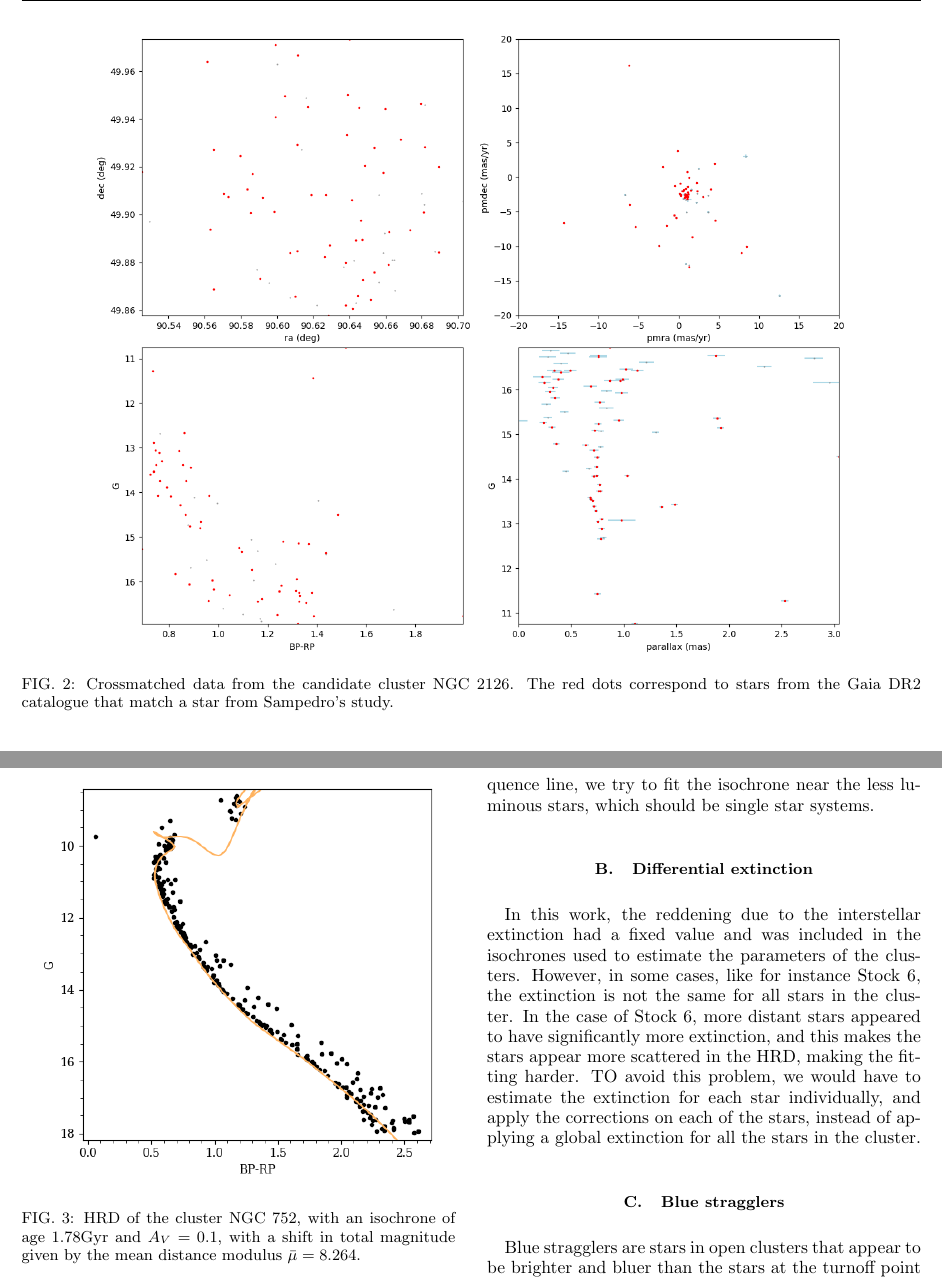
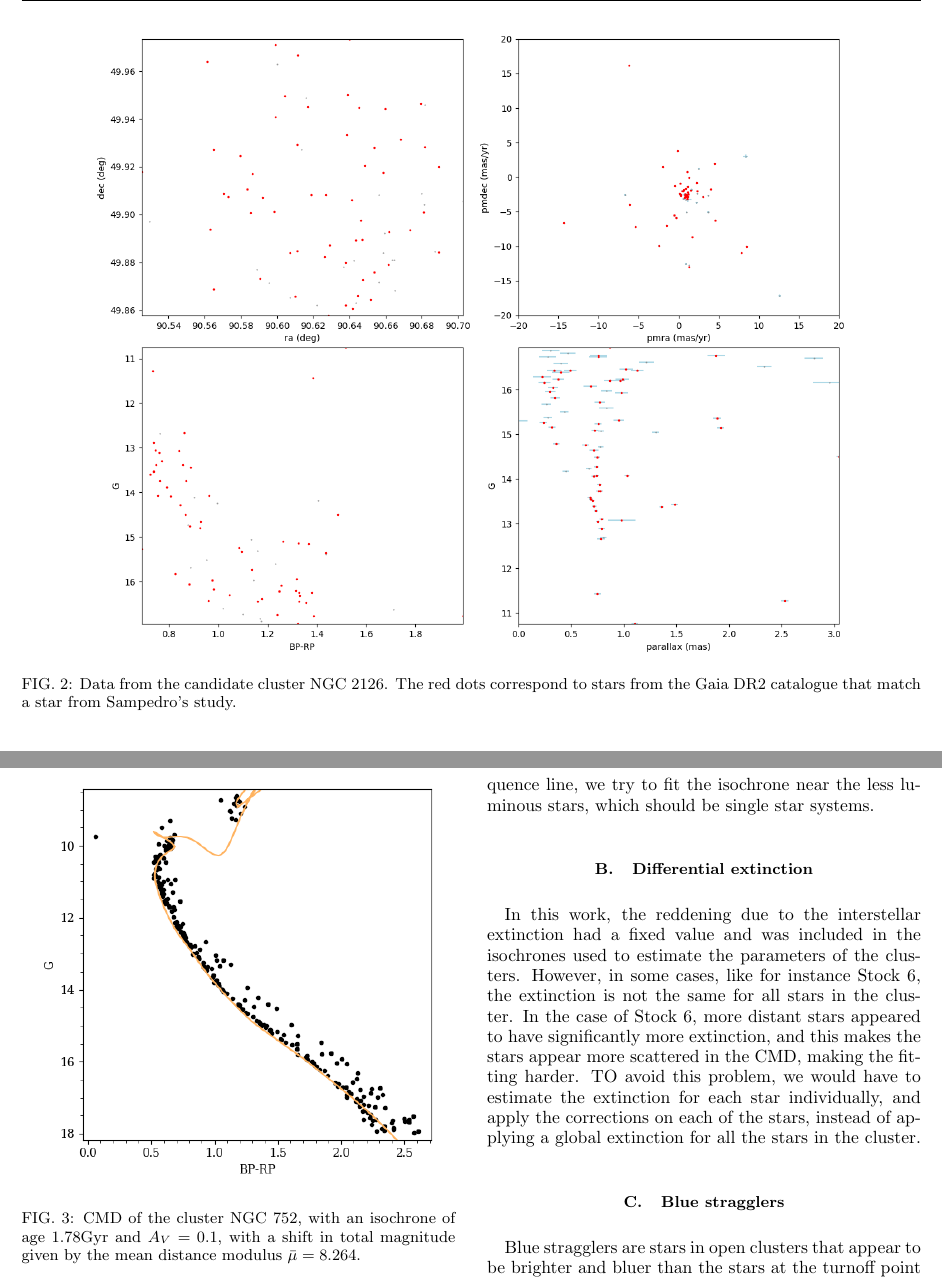
Before and after one commit to dmonzonis/clusters, a LaTeX paper (article.tex): two parts of pages 3 and 4 of 5, joined at a grey line, cut so that both start at the same text. Compiled offline with pdfLaTeX.

Commit message:
Replace HRD by CMD

```diff
--- a/article.tex
+++ b/article.tex
@@ -67,7 +67,7 @@ For each of these 890 clusters, we compute the mean right ascension $\alpha$ and
 \begin{figure*}
 \centering
 \includegraphics[scale=0.5]{NGC_2126_crossmatch}
-\caption{Crossmatched data from the candidate cluster NGC 2126. The red dots correspond to stars from the Gaia DR2 catalogue that match a star from Sampedro's study.}
+\caption{Data from the candidate cluster NGC 2126. The red dots correspond to stars from the Gaia DR2 catalogue that match a star from Sampedro's study.}
 \label{crossmatched_data}
 \end{figure*}
 
@@ -149,7 +149,7 @@ The isochrones used are from the PARSEC\cite{parsec}, with the photometric syste
 \begin{figure}[h!]
 \centering
 \includegraphics[scale=0.65]{NGC_752}
-\caption{HRD of the cluster NGC 752, with an isochrone of age $1.78 \si{Gyr}$ and $A_V = 0.1$, with a shift in total magnitude given by the mean distance modulus $\bar{\mu} = 8.264$.}
+\caption{CMD of the cluster NGC 752, with an isochrone of age $1.78 \si{Gyr}$ and $A_V = 0.1$, with a shift in total magnitude given by the mean distance modulus $\bar{\mu} = 8.264$.}
 \label{nice-isochrone}
 \end{figure}
 
@@ -200,10 +200,10 @@ Many stellar systems are binary stars, systems formed by two stars orbiting each
 To avoid this problem, when we find a wide main sequence line, we try to fit the isochrone near the less luminous stars, which should be single star systems.
 
 \subsection{Differential extinction}
-In this work, the reddening due to the interstellar extinction had a fixed value and was included in the isochrones used to estimate the parameters of the clusters. However, in some cases, like for instance Stock 6, the extinction is not the same for all stars in the cluster. In the case of Stock 6, more distant stars appeared to have significantly more extinction, and this makes the stars appear more scattered in the HRD, making the fitting harder. TO avoid this problem, we would have to estimate the extinction for each star individually, and apply the corrections on each of the stars, instead of applying a global extinction for all the stars in the cluster.
+In this work, the reddening due to the interstellar extinction had a fixed value and was included in the isochrones used to estimate the parameters of the clusters. However, in some cases, like for instance Stock 6, the extinction is not the same for all stars in the cluster. In the case of Stock 6, more distant stars appeared to have significantly more extinction, and this makes the stars appear more scattered in the CMD, making the fitting harder. TO avoid this problem, we would have to estimate the extinction for each star individually, and apply the corrections on each of the stars, instead of applying a global extinction for all the stars in the cluster.
 
 \subsection{Blue stragglers}
-Blue stragglers are stars in open clusters that appear to be brighter and bluer than the stars at the turnoff point in the HRD. They can make the turnoff point unclear, especially if we also have other effects which make the plots less clear, like the ones discussed previously.
+Blue stragglers are stars in open clusters that appear to be brighter and bluer than the stars at the turnoff point in the CMD. They can make the turnoff point unclear, especially if we also have other effects which make the plots less clear, like the ones discussed previously.
 
 \section{Conclusions}
 We have identified various open clusters listed in other studies, but with the more recent and precise data from the Gaia DR2 catalogue. For some of these clusters, we have estimated their ages and total interstellar extinction, with our results shown in Table \ref{tab:fitting-results}, explaining in detail the methodology used.
```
Also changed, not shown: article.tex (8 more changed lines).
